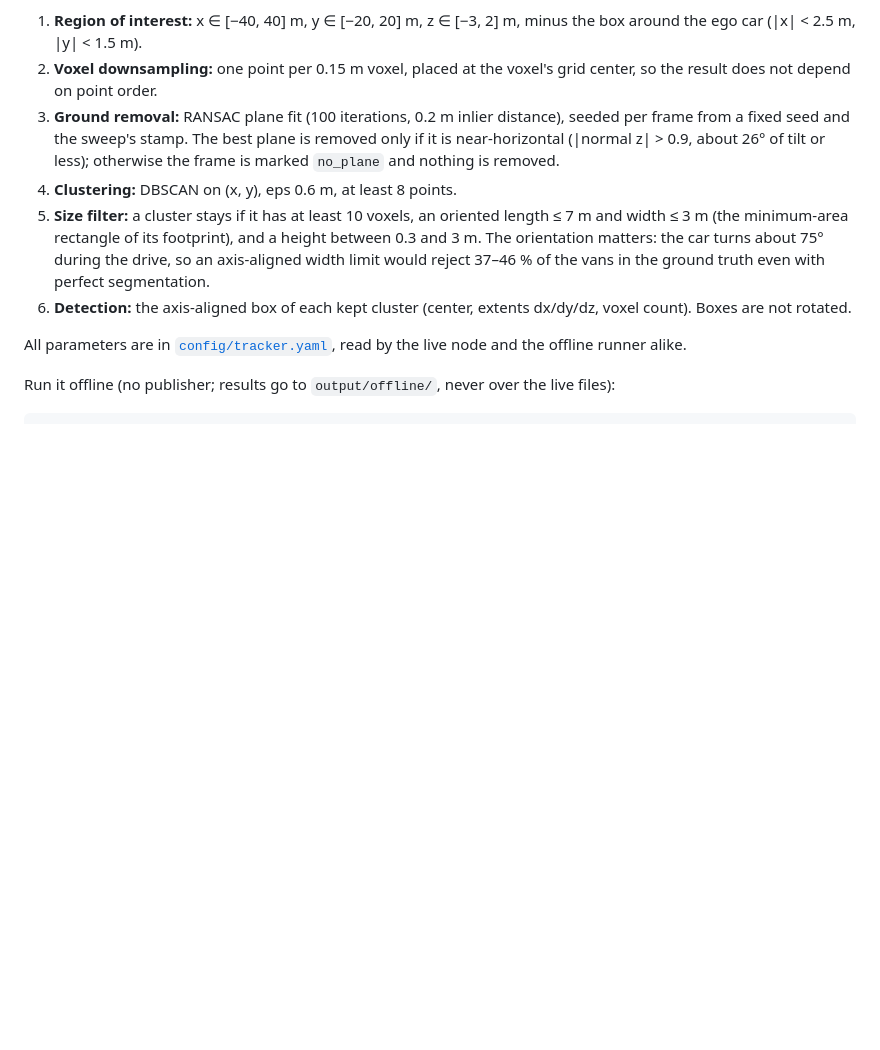
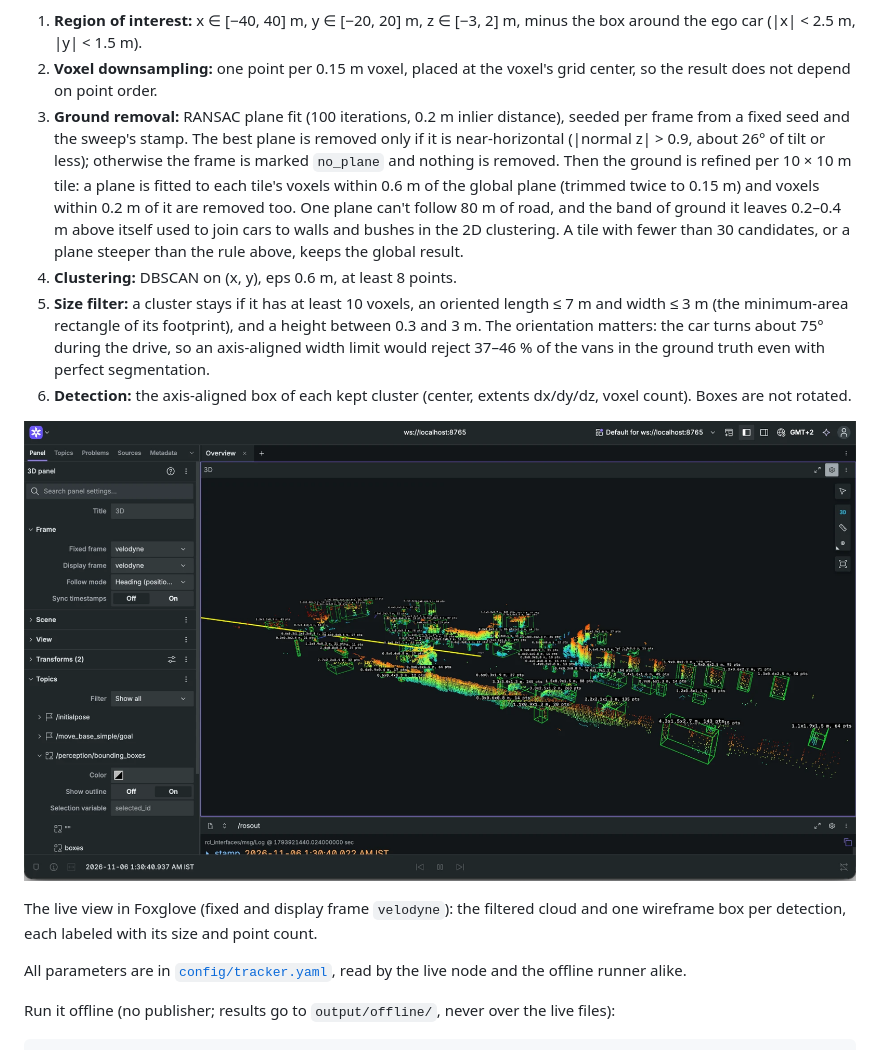
Before and after one commit to Rainerrr/bgracing-lidar-tracking, a Markdown page: README.md, the part around one of its changes. Drawn GitHub-style; pictures changed too: docs/samples/detection_foxglove.png (added); blank space fills up the shorter version.

```diff
--- a/README.md
+++ b/README.md
@@ -52,9 +52,14 @@ Each sweep goes through the same ROS-free code in the live node and in the offli
 1. **Region of interest:** x ∈ [−40, 40] m, y ∈ [−20, 20] m, z ∈ [−3, 2] m, minus the box around the ego car (|x| < 2.5 m, |y| < 1.5 m).
 2. **Voxel downsampling:** one point per 0.15 m voxel, placed at the voxel's grid center, so the result does not depend on point order.
 3. **Ground removal:** RANSAC plane fit (100 iterations, 0.2 m inlier distance), seeded per frame from a fixed seed and the sweep's stamp. The best plane is removed only if it is near-horizontal (|normal z| > 0.9, about 26° of tilt or less); otherwise the frame is marked `no_plane` and nothing is removed.
+   Then the ground is refined per 10 × 10 m tile: a plane is fitted to each tile's voxels within 0.6 m of the global plane (trimmed twice to 0.15 m) and voxels within 0.2 m of it are removed too. One plane can't follow 80 m of road, and the band of ground it leaves 0.2–0.4 m above itself used to join cars to walls and bushes in the 2D clustering. A tile with fewer than 30 candidates, or a plane steeper than the rule above, keeps the global result.
 4. **Clustering:** DBSCAN on (x, y), eps 0.6 m, at least 8 points.
 5. **Size filter:** a cluster stays if it has at least 10 voxels, an oriented length ≤ 7 m and width ≤ 3 m (the minimum-area rectangle of its footprint), and a height between 0.3 and 3 m. The orientation matters: the car turns about 75° during the drive, so an axis-aligned width limit would reject 37–46 % of the vans in the ground truth even with perfect segmentation.
 6. **Detection:** the axis-aligned box of each kept cluster (center, extents dx/dy/dz, voxel count). Boxes are not rotated.
+
+![Foxglove: filtered cloud and one labeled box per detection, live](docs/samples/detection_foxglove.png)
+
+The live view in Foxglove (fixed and display frame `velodyne`): the filtered cloud and one wireframe box per detection, each labeled with its size and point count.
 
 All parameters are in [`config/tracker.yaml`](config/tracker.yaml), read by the live node and the offline runner alike.
 
```
Also changed, not shown: other parts of README.md (+10 -10 lines), docs/spec.md (+12 -4 lines), docs/samples/dataset_stats.png, 6 other files.
